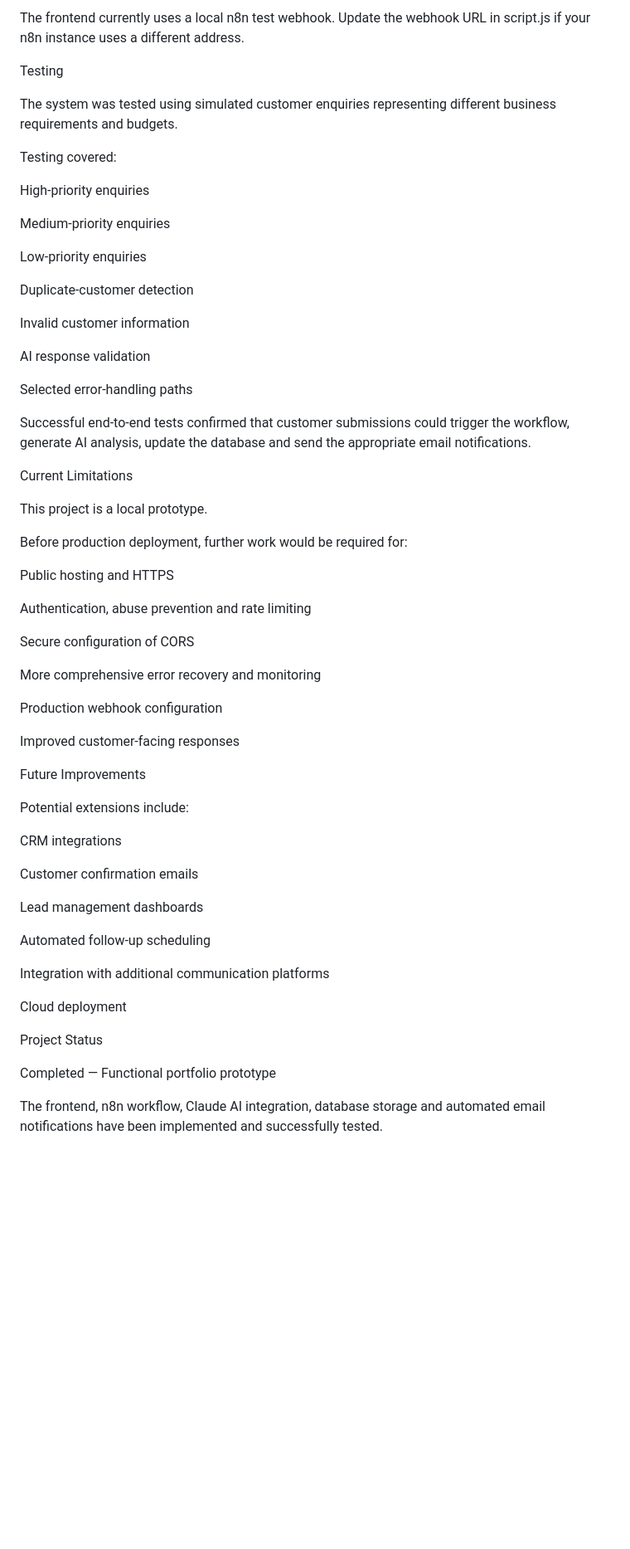
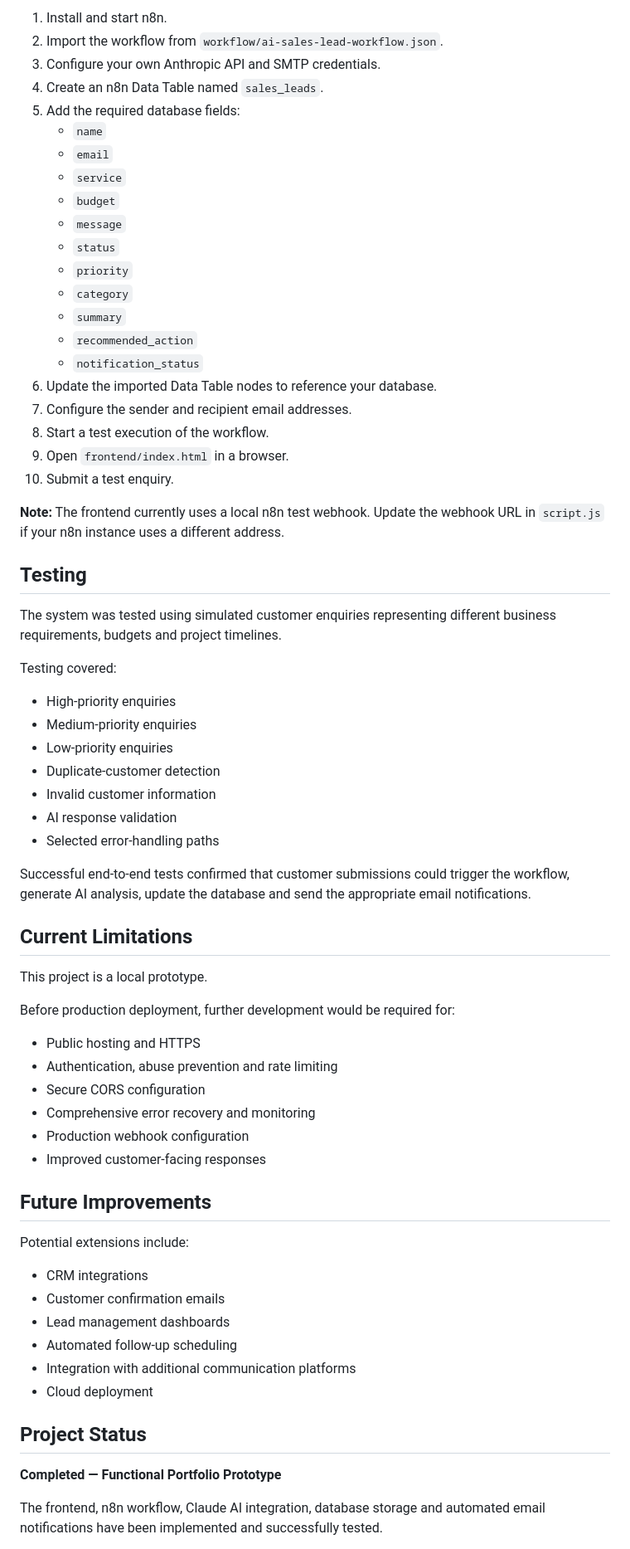
Before and after one commit to harrisonorbell/ai-sales-lead-automation, a Markdown page: README.md, the part around one of its changes. Shown at 83% size. Drawn GitHub-style; blank space fills up the shorter version.

Commit message:
Update README.md to fix formatting

```diff
--- a/README.md
+++ b/README.md
@@ -218,64 +131,70 @@ Submit a test enquiry.
 
-The frontend currently uses a local n8n test webhook. Update the webhook URL in script.js if your n8n instance uses a different address.
+1. Install and start n8n.
+2. Import the workflow from `workflow/ai-sales-lead-workflow.json`.
+3. Configure your own Anthropic API and SMTP credentials.
+4. Create an n8n Data Table named `sales_leads`.
+5. Add the required database fields:
+   - `name`
+   - `email`
+   - `service`
+   - `budget`
+   - `message`
+   - `status`
+   - `priority`
+   - `category`
+   - `summary`
+   - `recommended_action`
+   - `notification_status`
+6. Update the imported Data Table nodes to reference your database.
+7. Configure the sender and recipient email addresses.
+8. Start a test execution of the workflow.
+9. Open `frontend/index.html` in a browser.
+10. Submit a test enquiry.
 
-Testing
+**Note:** The frontend currently uses a local n8n test webhook. Update the webhook URL in `script.js` if your n8n instance uses a different address.
 
-The system was tested using simulated customer enquiries representing different business requirements and budgets.
+## Testing
+
+The system was tested using simulated customer enquiries representing different business requirements, budgets and project timelines.
 
 Testing covered:
 
-High-priority enquiries
-
-Medium-priority enquiries
-
-Low-priority enquiries
-
-Duplicate-customer detection
-
-Invalid customer information
-
-AI response validation
-
-Selected error-handling paths
+- High-priority enquiries
+- Medium-priority enquiries
+- Low-priority enquiries
+- Duplicate-customer detection
+- Invalid customer information
+- AI response validation
+- Selected error-handling paths
 
 Successful end-to-end tests confirmed that customer submissions could trigger the workflow, generate AI analysis, update the database and send the appropriate email notifications.
 
-Current Limitations
+## Current Limitations
 
 This project is a local prototype.
 
-Before production deployment, further work would be required for:
+Before production deployment, further development would be required for:
 
-Public hosting and HTTPS
+- Public hosting and HTTPS
+- Authentication, abuse prevention and rate limiting
+- Secure CORS configuration
+- Comprehensive error recovery and monitoring
+- Production webhook configuration
+- Improved customer-facing responses
 
-Authentication, abuse prevention and rate limiting
-
-Secure configuration of CORS
-
-More comprehensive error recovery and monitoring
-
-Production webhook configuration
-
-Improved customer-facing responses
-
-Future Improvements
+## Future Improvements
 
 Potential extensions include:
 
-CRM integrations
+- CRM integrations
+- Customer confirmation emails
+- Lead management dashboards
+- Automated follow-up scheduling
+- Integration with additional communication platforms
+- Cloud deployment
 
-Customer confirmation emails
+## Project Status
 
-Lead management dashboards
-
-Automated follow-up scheduling
-
-Integration with additional communication platforms
-
-Cloud deployment
-
-Project Status
-
-Completed — Functional portfolio prototype
+**Completed — Functional Portfolio Prototype**
 
 The frontend, n8n workflow, Claude AI integration, database storage and automated email notifications have been implemented and successfully tested.
```
Also changed, not shown: other parts of README.md (+75 -160 lines).
